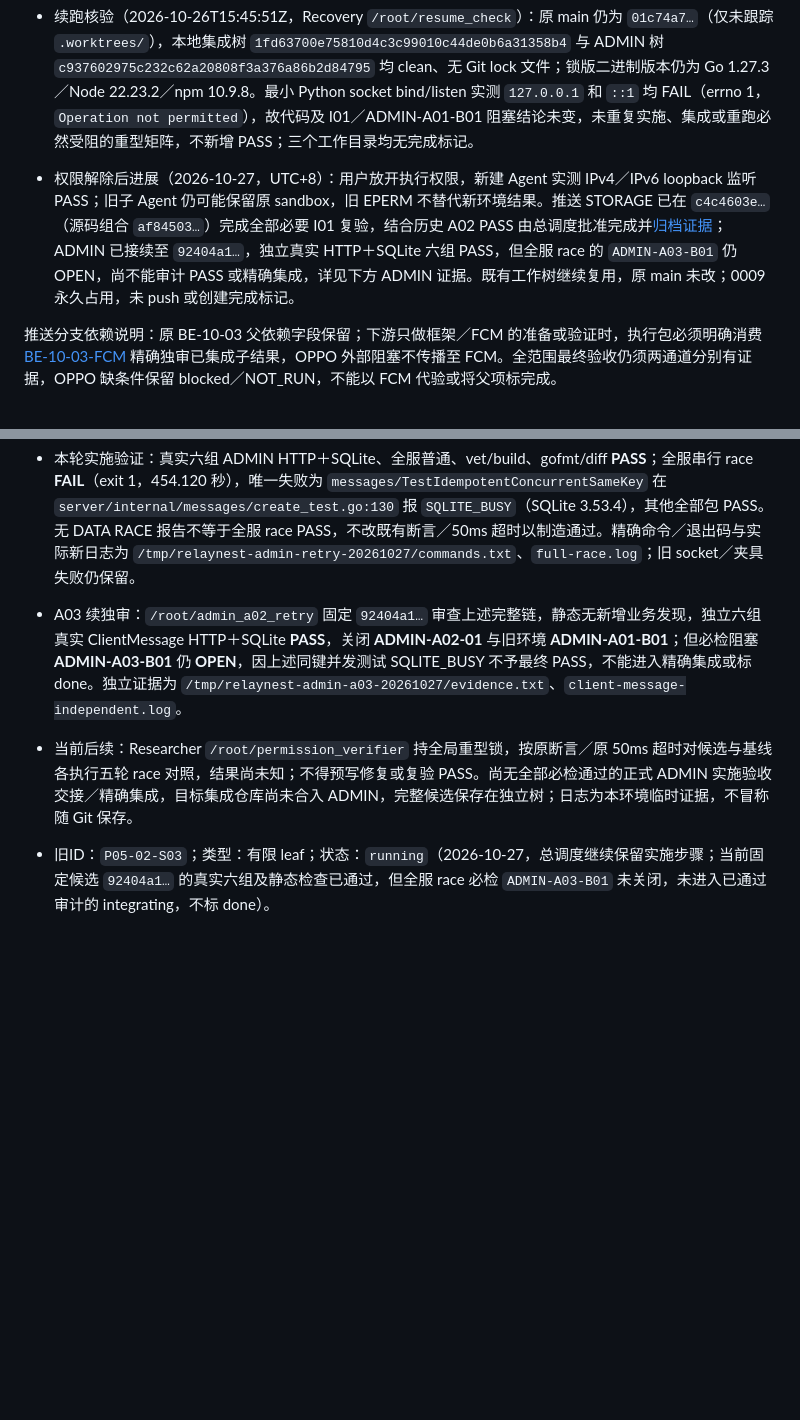
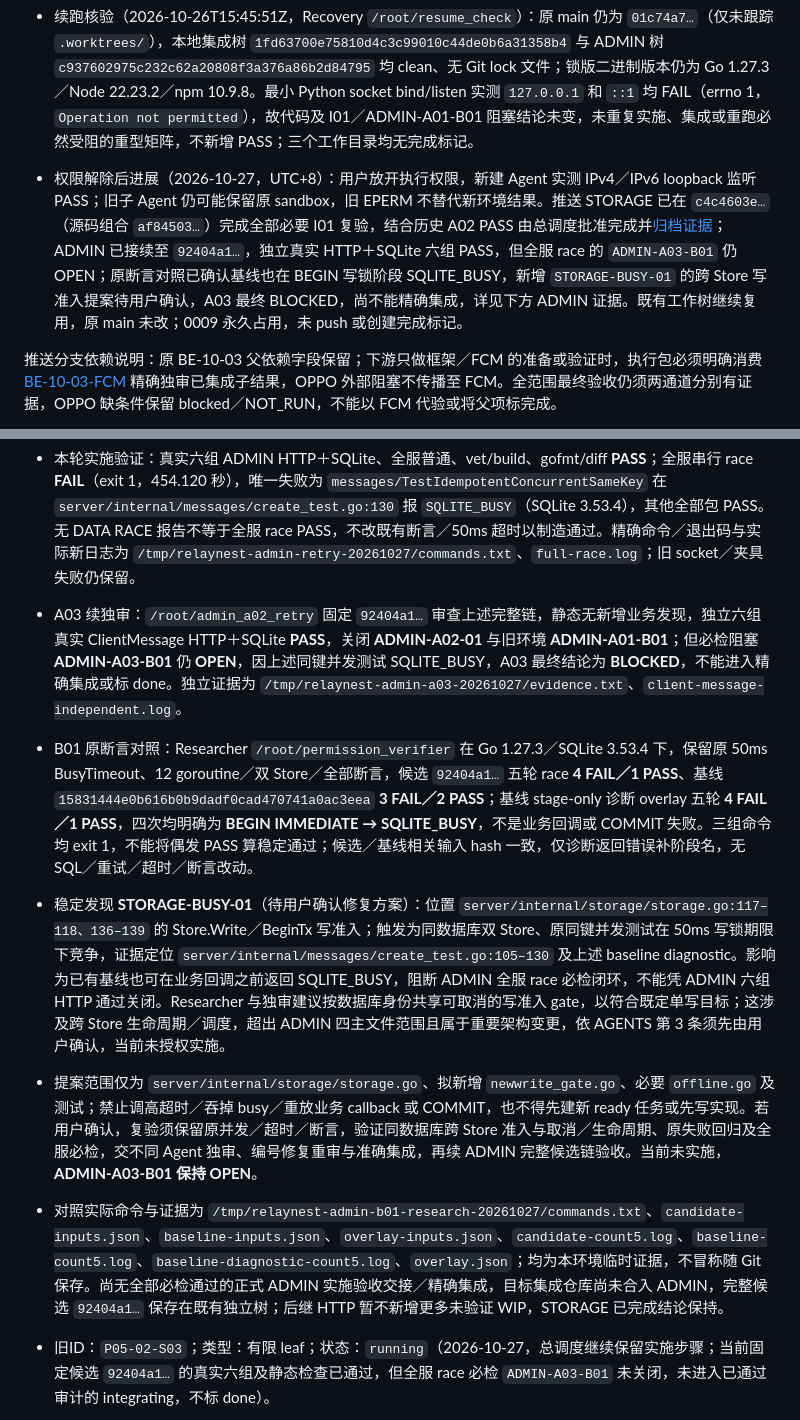
Before and after one commit to ZephyrLeeX/RelayNest, a Markdown page: docs/tasks/BACKEND.md, 2 parts joined by grey strips. GitHub-like rendering; blank space fills up the shorter version.

Commit message:
docs(server): preserve writer admission decision checkpoint

```diff
--- a/docs/tasks/BACKEND.md
+++ b/docs/tasks/BACKEND.md
@@ -69,7 +69,7 @@ git worktree add -b resume/push-i01 ../RelayNest-push-i01 origin/recovery/backen
 - 原恢复条件：运行环境允许 loopback 监听后，针对各固定 SHA 重跑真实 HTTP＋SQLite、相关普通／race 与必跑组合；取得独立审计 PASS 后才精确集成 ADMIN，STORAGE I01 全部检查通过后才可完成。若要更新原主仓库，仍须其 `.git` 可写；本轮未 push、部署或发布，未创建 `.codex-task-done`。
 - 续跑核验（2026-10-26T15:45:51Z，Recovery `/root/resume_check`）：原 main 仍为 `01c74a7…`（仅未跟踪 `.worktrees/`），本地集成树 `1fd63700e75810d4c3c99010c44de0b6a31358b4` 与 ADMIN 树 `c937602975c232c62a20808f3a376a86b2d84795` 均 clean、无 Git lock 文件；锁版二进制版本仍为 Go 1.27.3／Node 22.23.2／npm 10.9.8。最小 Python socket bind/listen 实测 `127.0.0.1` 和 `::1` 均 FAIL（errno 1，`Operation not permitted`），故代码及 I01／ADMIN-A01-B01 阻塞结论未变，未重复实施、集成或重跑必然受阻的重型矩阵，不新增 PASS；三个工作目录均无完成标记。
 
-- 权限解除后进展（2026-10-27，UTC+8）：用户放开执行权限，新建 Agent 实测 IPv4／IPv6 loopback 监听 PASS；旧子 Agent 仍可能保留原 sandbox，旧 EPERM 不替代新环境结果。推送 STORAGE 已在 `c4c4603e…`（源码组合 `af84503…`）完成全部必要 I01 复验，结合历史 A02 PASS 由总调度批准完成并[归档证据](COMPLETED.md#g5-be10-storage)；ADMIN 已接续至 `92404a1…`，独立真实 HTTP＋SQLite 六组 PASS，但全服 race 的 `ADMIN-A03-B01` 仍 OPEN，尚不能审计 PASS 或精确集成，详见下方 ADMIN 证据。既有工作树继续复用，原 main 未改；0009 永久占用，未 push 或创建完成标记。
+- 权限解除后进展（2026-10-27，UTC+8）：用户放开执行权限，新建 Agent 实测 IPv4／IPv6 loopback 监听 PASS；旧子 Agent 仍可能保留原 sandbox，旧 EPERM 不替代新环境结果。推送 STORAGE 已在 `c4c4603e…`（源码组合 `af84503…`）完成全部必要 I01 复验，结合历史 A02 PASS 由总调度批准完成并[归档证据](COMPLETED.md#g5-be10-storage)；ADMIN 已接续至 `92404a1…`，独立真实 HTTP＋SQLite 六组 PASS，但全服 race 的 `ADMIN-A03-B01` 仍 OPEN；原断言对照已确认基线也在 BEGIN 写锁阶段 SQLITE_BUSY，新增 `STORAGE-BUSY-01` 的跨 Store 写准入提案待用户确认，A03 最终 BLOCKED，尚不能精确集成，详见下方 ADMIN 证据。既有工作树继续复用，原 main 未改；0009 永久占用，未 push 或创建完成标记。
 
 推送分支依赖说明：原 BE-10-03 父依赖字段保留；下游只做框架／FCM 的准备或验证时，执行包必须明确消费 [BE-10-03-FCM](BACKEND.md#be-10-03-fcm) 精确独审已集成子结果，OPPO 外部阻塞不传播至 FCM。全范围最终验收仍须两通道分别有证据，OPPO 缺条件保留 blocked／NOT_RUN，不能以 FCM 代验或将父项标完成。
 
@@ -140,8 +140,11 @@ git worktree add -b resume/push-i01 ../RelayNest-push-i01 origin/recovery/backen
 - ADMIN-A01：独立 Auditor `/root/admin_auditor` 固定 `c937602975c232c62a20808f3a376a86b2d84795`，审查上述完整五文件链，结论 **BLOCKED**。稳定阻塞 **ADMIN-A01-B01**：`server/cmd/relaynest/main_test.go:354、1757` 的真实 TLS 服务监听报 `operation not permitted`，业务断言未运行；静态未发现确定业务缺陷不等于 PASS。复验要求：同一固定 SHA 在可监听环境运行全部 ADMIN HTTP＋SQLite、相关普通／race及全服必检，再续独审、必要编号修复／重审和精确集成。
 - 权限解除后 A02／有限修复（2026-10-27，UTC+8）：新 Implementer `/root/admin_retry` 从 `c937602975c232c62a20808f3a376a86b2d84795` 接续；独立 Auditor `/root/admin_a02_retry` 对该 SHA 给出 **CHANGES_REQUIRED**，稳定问题 **ADMIN-A02-01** 为测试夹具使用过期实例观察。仅 `server/cmd/relaynest/main_test.go` 修复后提交 `92404a1d3fee0b2516133867af585e68a94ce772`（parent `c937602…`），未改生产代码／安全策略／冻结接口。完整候选链为 `a97cfcee014298c64e8468a7b9eb1d007b635e37 → 8ab66c847bf1a6e0c86592f90994679b6685c7e5 → c937602975c232c62a20808f3a376a86b2d84795 → 92404a1d3fee0b2516133867af585e68a94ce772`，不得只审或集成尾提交。
 - 本轮实施验证：真实六组 ADMIN HTTP＋SQLite、全服普通、vet/build、gofmt/diff **PASS**；全服串行 race **FAIL**（exit 1，454.120 秒），唯一失败为 `messages/TestIdempotentConcurrentSameKey` 在 `server/internal/messages/create_test.go:130` 报 `SQLITE_BUSY`（SQLite 3.53.4），其他全部包 PASS。无 DATA RACE 报告不等于全服 race PASS，不改既有断言／50ms 超时以制造通过。精确命令／退出码与实际新日志为 `/tmp/relaynest-admin-retry-20261027/commands.txt`、`full-race.log`；旧 socket／夹具失败仍保留。
-- A03 续独审：`/root/admin_a02_retry` 固定 `92404a1…` 审查上述完整链，静态无新增业务发现，独立六组真实 ClientMessage HTTP＋SQLite **PASS**，关闭 **ADMIN-A02-01** 与旧环境 **ADMIN-A01-B01**；但必检阻塞 **ADMIN-A03-B01** 仍 **OPEN**，因上述同键并发测试 SQLITE_BUSY 不予最终 PASS，不能进入精确集成或标 done。独立证据为 `/tmp/relaynest-admin-a03-20261027/evidence.txt`、`client-message-independent.log`。
-- 当前后续：Researcher `/root/permission_verifier` 持全局重型锁，按原断言／原 50ms 超时对候选与基线各执行五轮 race 对照，结果尚未知；不得预写修复或复验 PASS。尚无全部必检通过的正式 ADMIN 实施验收交接／精确集成，目标集成仓库尚未合入 ADMIN，完整候选保存在独立树；日志为本环境临时证据，不冒称随 Git 保存。
+- A03 续独审：`/root/admin_a02_retry` 固定 `92404a1…` 审查上述完整链，静态无新增业务发现，独立六组真实 ClientMessage HTTP＋SQLite **PASS**，关闭 **ADMIN-A02-01** 与旧环境 **ADMIN-A01-B01**；但必检阻塞 **ADMIN-A03-B01** 仍 **OPEN**，因上述同键并发测试 SQLITE_BUSY，A03 最终结论为 **BLOCKED**，不能进入精确集成或标 done。独立证据为 `/tmp/relaynest-admin-a03-20261027/evidence.txt`、`client-message-independent.log`。
+- B01 原断言对照：Researcher `/root/permission_verifier` 在 Go 1.27.3／SQLite 3.53.4 下，保留原 50ms BusyTimeout、12 goroutine／双 Store／全部断言，候选 `92404a1…` 五轮 race **4 FAIL／1 PASS**、基线 `15831444e0b616b0b9dadf0cad470741a0ac3eea` **3 FAIL／2 PASS**；基线 stage-only 诊断 overlay 五轮 **4 FAIL／1 PASS**，四次均明确为 **BEGIN IMMEDIATE → SQLITE_BUSY**，不是业务回调或 COMMIT 失败。三组命令均 exit 1，不能将偶发 PASS 算稳定通过；候选／基线相关输入 hash 一致，仅诊断返回错误补阶段名，无 SQL／重试／超时／断言改动。
+- 稳定发现 **STORAGE-BUSY-01**（待用户确认修复方案）：位置 `server/internal/storage/storage.go:117–118、136–139` 的 Store.Write／BeginTx 写准入；触发为同数据库双 Store、原同键并发测试在 50ms 写锁期限下竞争，证据定位 `server/internal/messages/create_test.go:105–130` 及上述 baseline diagnostic。影响为已有基线也可在业务回调之前返回 SQLITE_BUSY，阻断 ADMIN 全服 race 必检闭环，不能凭 ADMIN 六组 HTTP 通过关闭。Researcher 与独审建议按数据库身份共享可取消的写准入 gate，以符合既定单写目标；这涉及跨 Store 生命周期／调度，超出 ADMIN 四主文件范围且属于重要架构变更，依 AGENTS 第 3 条须先由用户确认，当前未授权实施。
+- 提案范围仅为 `server/internal/storage/storage.go`、拟新增 `newwrite_gate.go`、必要 `offline.go` 及测试；禁止调高超时／吞掉 busy／重放业务 callback 或 COMMIT，也不得先建新 ready 任务或先写实现。若用户确认，复验须保留原并发／超时／断言，验证同数据库跨 Store 准入与取消／生命周期、原失败回归及全服必检，交不同 Agent 独审、编号修复重审与准确集成，再续 ADMIN 完整候选链验收。当前未实施，**ADMIN-A03-B01 保持 OPEN**。
+- 对照实际命令与证据为 `/tmp/relaynest-admin-b01-research-20261027/commands.txt`、`candidate-inputs.json`、`baseline-inputs.json`、`overlay-inputs.json`、`candidate-count5.log`、`baseline-count5.log`、`baseline-diagnostic-count5.log`、`overlay.json`；均为本环境临时证据，不冒称随 Git 保存。尚无全部必检通过的正式 ADMIN 实施验收交接／精确集成，目标集成仓库尚未合入 ADMIN，完整候选 `92404a1…` 保存在既有独立树；后继 HTTP 暂不新增更多未验证 WIP，STORAGE 已完成结论保持。
 - 旧ID：`P05-02-S03`；类型：有限 leaf；状态：`running`（2026-10-27，总调度继续保留实施步骤；当前固定候选 `92404a1…` 的真实六组及静态检查已通过，但全服 race 必检 `ADMIN-A03-B01` 未关闭，未进入已通过审计的 integrating，不标 done）。
 - 依赖：[已完成 BE-02-BOT](COMPLETED.md#g5-be02-bot)、[已完成基线 P05-02-PLAN01](COMPLETED.md#g3)、[已完成 BE-01 现有后端父范围](COMPLETED.md#g5-be01)。
 - 门槛：`G-GIT`、`G-API`；条件未实证不记通过。
```
Also changed, not shown: docs/PROGRESS.md (+3 -3 lines).
